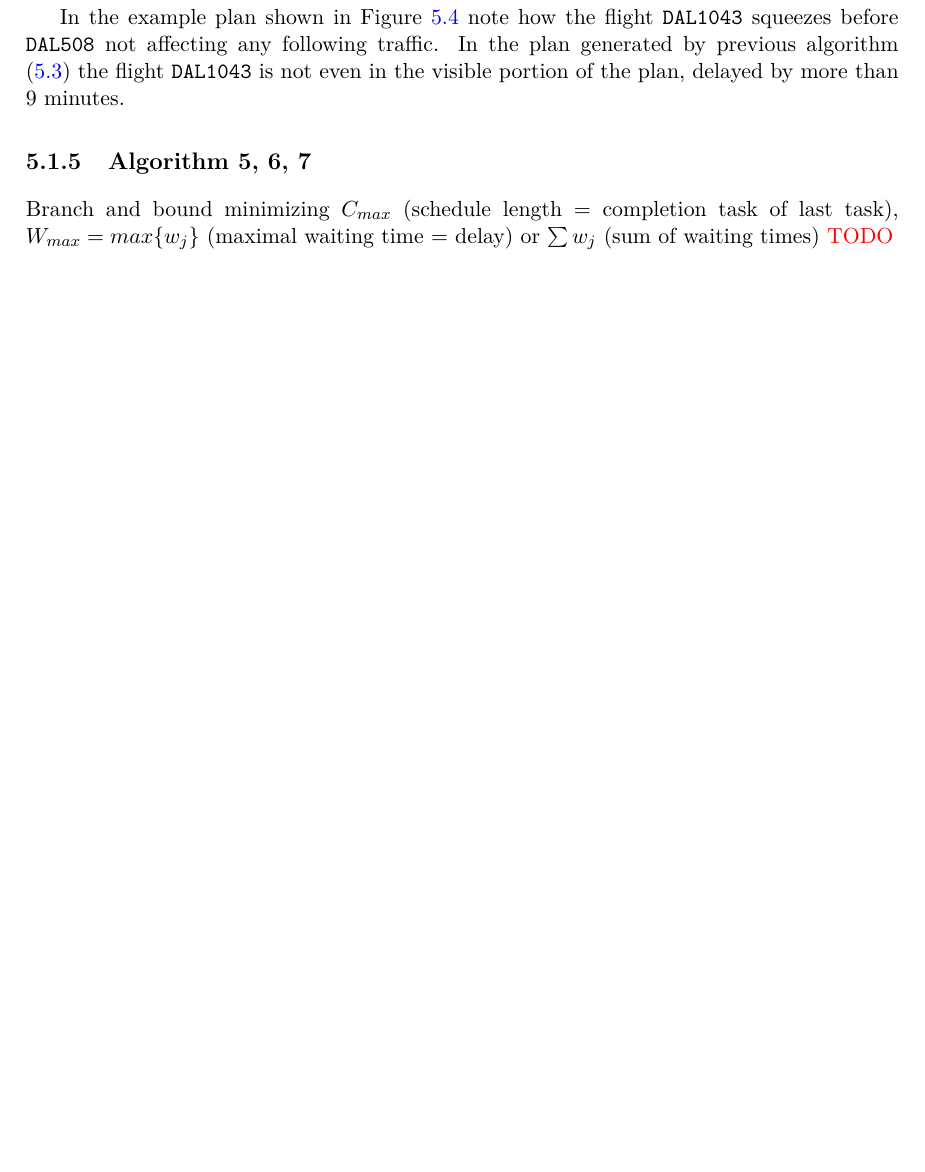
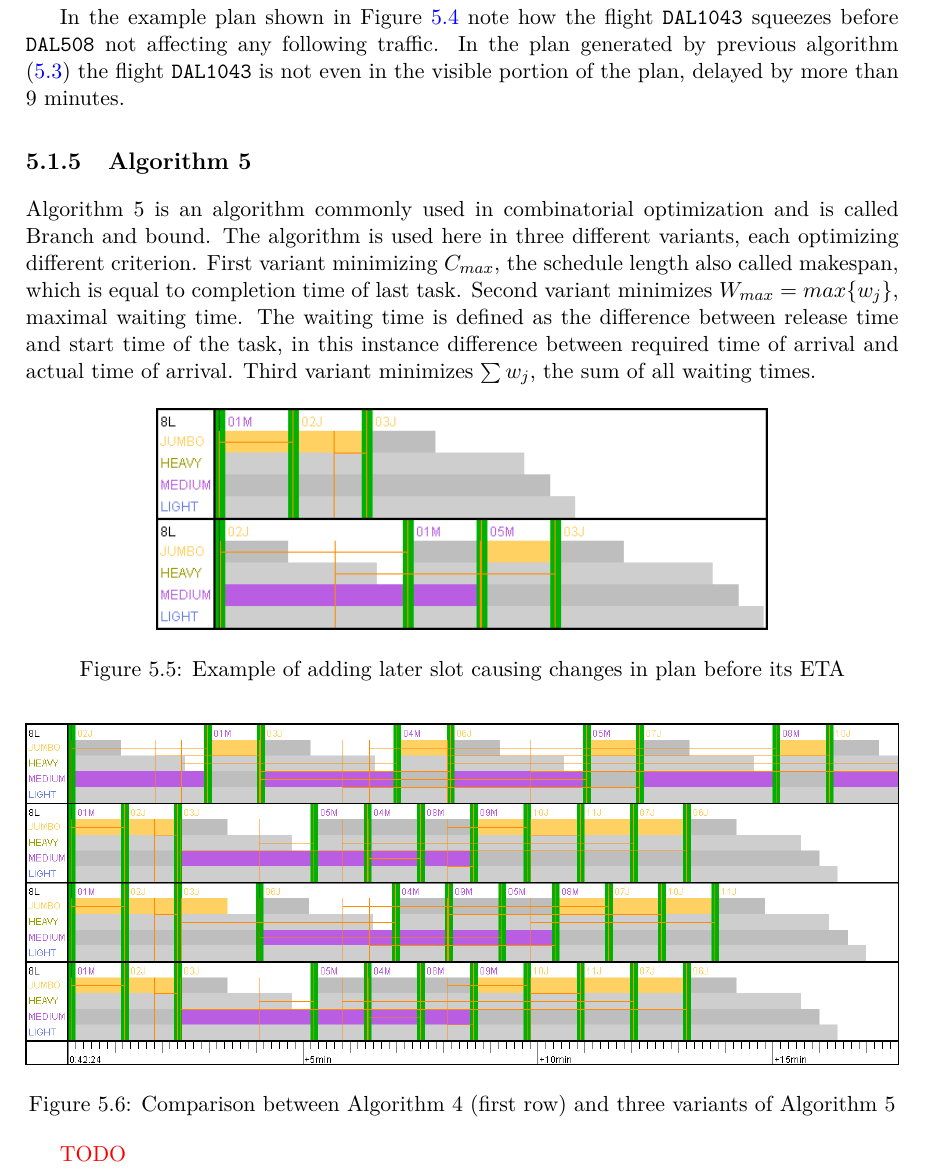
Before and after one commit to Senyx/Thesis, a LaTeX thesis (src/index.tex, which reads src/scheduling.tex): part of page 21 of 27 before the commit and part of page 21 of 28 after it, cut so that both start at the same text, the shorter picture padded with empty space. Compiled offline with pdfLaTeX.

Commit message:
Branch and bound images

```diff
--- a/src/scheduling.tex
+++ b/src/scheduling.tex
@@ -68,9 +68,25 @@ Fourth algorithm schedules the slots in a way that preserves the order of estima
 
 In the example plan shown in Figure \ref{fig:rwy-eta-order} note how the flight \texttt{DAL1043} squeezes before \texttt{DAL508} not affecting any following traffic. In the plan generated by previous algorithm (\ref{fig:rwy-fill-voids}) the flight \texttt{DAL1043} is not even in the visible portion of the plan, delayed by more than \mbox{9 minutes}.
 
-\subsection{Algorithm 5, 6, 7}
+\subsection{Algorithm 5}
 
-Branch and bound minimizing $C_{max}$ (schedule length = completion task of last task), $W_{max} = max\{w_j\}$ (maximal waiting time = delay) or $\sum{w_j}$ (sum of waiting times) \red{TODO}
+Algorithm 5 is an algorithm commonly used in combinatorial optimization and is called Branch and bound. The algorithm is used here in three different variants, each optimizing different criterion. First variant minimizing $C_{max}$, the schedule length also called makespan, which is equal to completion time of last task.  Second variant minimizes $W_{max} = max\{w_j\}$, maximal waiting time. The waiting time is defined as the difference between release time and start time of the task, in this instance difference between required time of arrival and actual time of arrival. Third variant minimizes $\sum{w_j}$, the sum of all waiting times.
+
+\begin{figure}[h]
+    \centering
+    \includegraphics[width=0.7\textwidth]{figures/rwy-proof.png}
+    \caption{Example of adding later slot causing changes in plan before its ETA}
+    \label{fig:rwy-proof}
+\end{figure}
+
+\begin{figure}[h]
+    \centering
+    \includegraphics[width=\textwidth]{figures/rwy-bab.png}
+    \caption{Comparison between Algorithm 4 (first row) and three variants of Algorithm 5}
+    \label{fig:rwy-bab}
+\end{figure}
+%Můžu boundnout makespan pokud mám seřazené ETA
+\red{TODO}
 
 \section{Runway Selection}
 
```
Also changed, not shown: src/figures/rwy-bab.png (added), src/figures/rwy-proof.png (added), src/figures/src/11 cms with bounds.png (added), src/figures/src/cms 20 minut.png (added).
